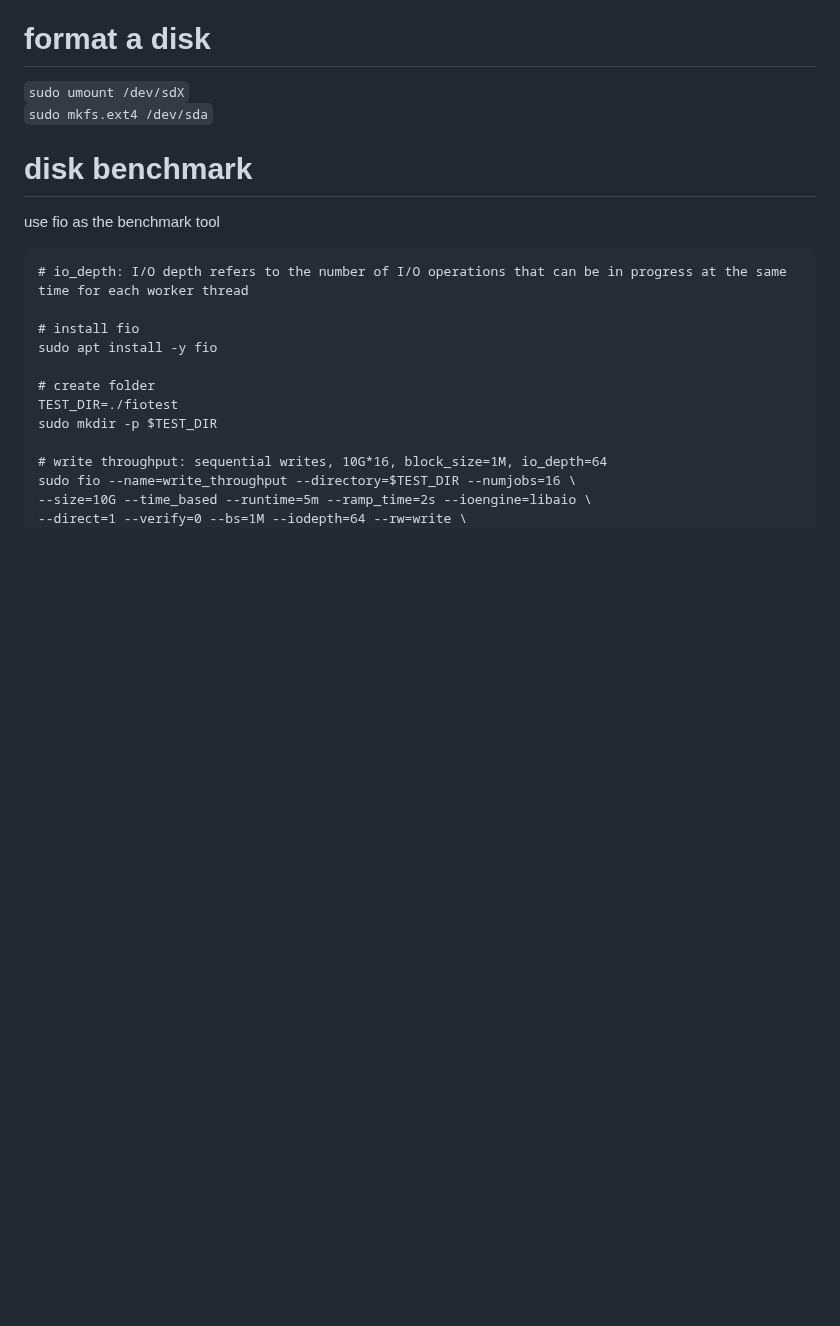
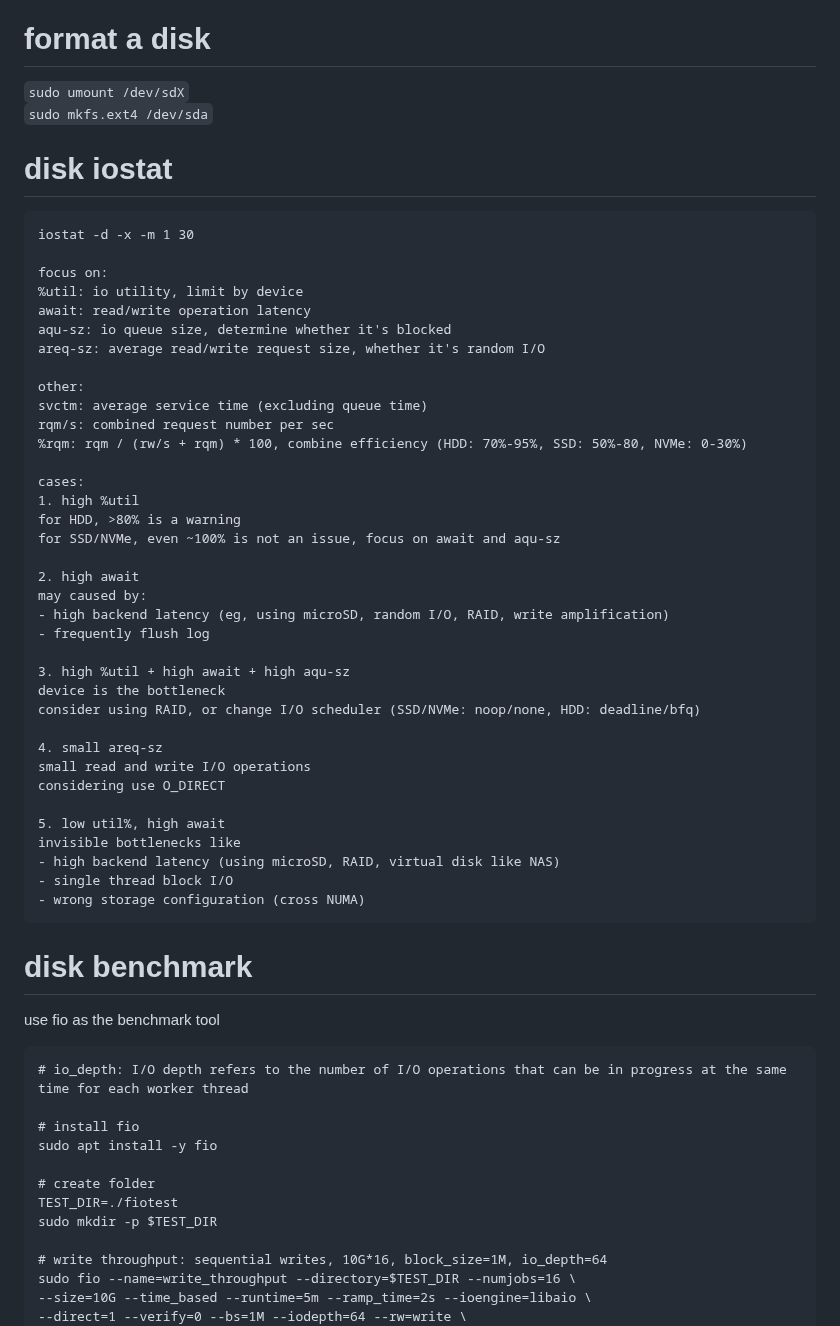
Before and after one commit to gongyisheng/playground, a Markdown page: raspberrypi/hardware.md, the part around the change. Drawn GitHub-style; blank space fills up the shorter version.

Commit message:
add disk iostat

````diff
--- a/raspberrypi/hardware.md
+++ b/raspberrypi/hardware.md
@@ -41,6 +41,46 @@ reboot
 # format a disk
 `sudo umount /dev/sdX`
 `sudo mkfs.ext4 /dev/sda`
+
+# disk iostat
+```
+iostat -d -x -m 1 30
+
+focus on:
+%util: io utility, limit by device
+await: read/write operation latency
+aqu-sz: io queue size, determine whether it's blocked
+areq-sz: average read/write request size, whether it's random I/O
+
+other:
+svctm: average service time (excluding queue time)
+rqm/s: combined request number per sec
+%rqm: rqm / (rw/s + rqm) * 100, combine efficiency (HDD: 70%-95%, SSD: 50%-80, NVMe: 0-30%)
+
+cases:
+1. high %util
+for HDD, >80% is a warning
+for SSD/NVMe, even ~100% is not an issue, focus on await and aqu-sz
+
+2. high await
+may caused by:
+- high backend latency (eg, using microSD, random I/O, RAID, write amplification)
+- frequently flush log
+
+3. high %util + high await + high aqu-sz
+device is the bottleneck
+consider using RAID, or change I/O scheduler (SSD/NVMe: noop/none, HDD: deadline/bfq)
+
+4. small areq-sz
+small read and write I/O operations
+considering use O_DIRECT
+
+5. low util%, high await
+invisible bottlenecks like
+- high backend latency (using microSD, RAID, virtual disk like NAS)
+- single thread block I/O
+- wrong storage configuration (cross NUMA)
+```
 
 # disk benchmark
 use fio as the benchmark tool
````
